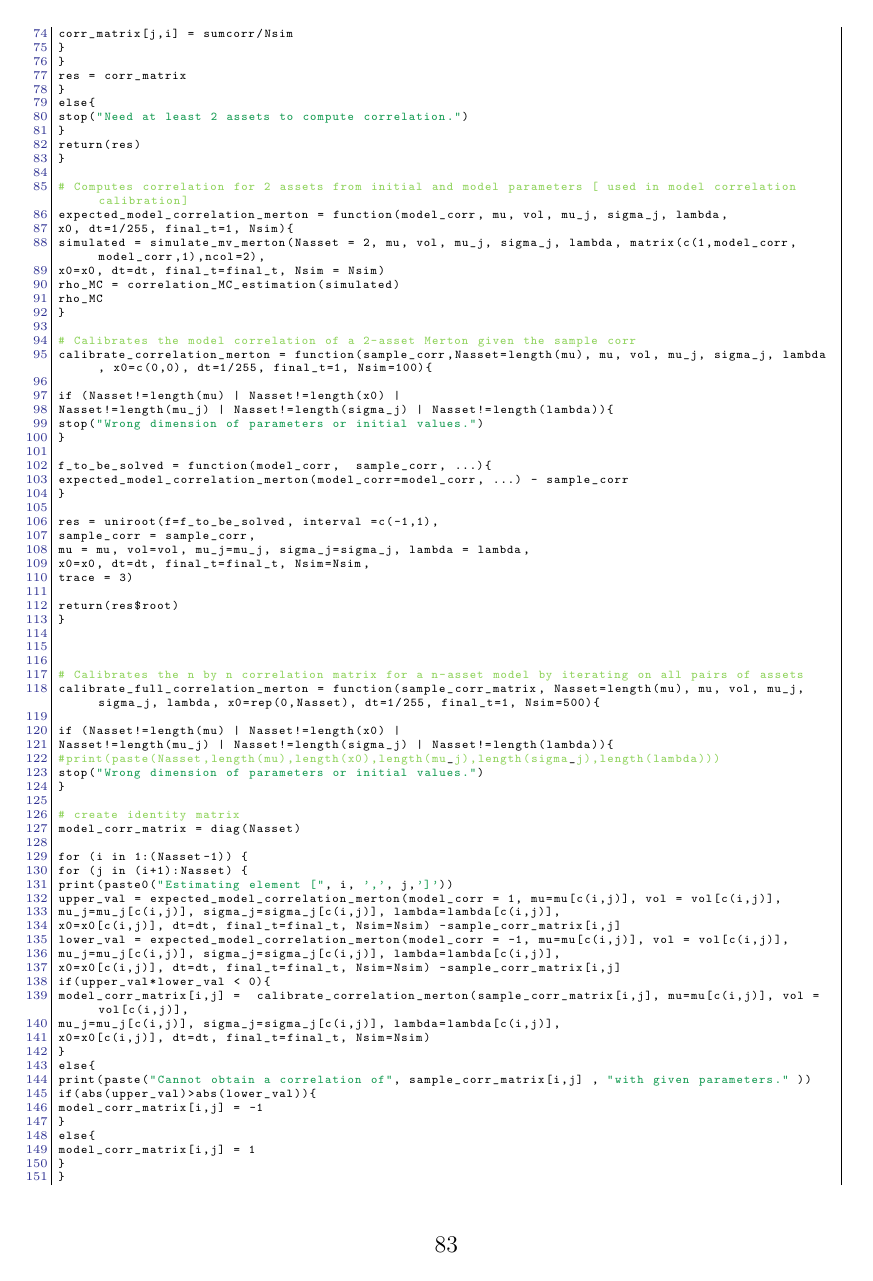
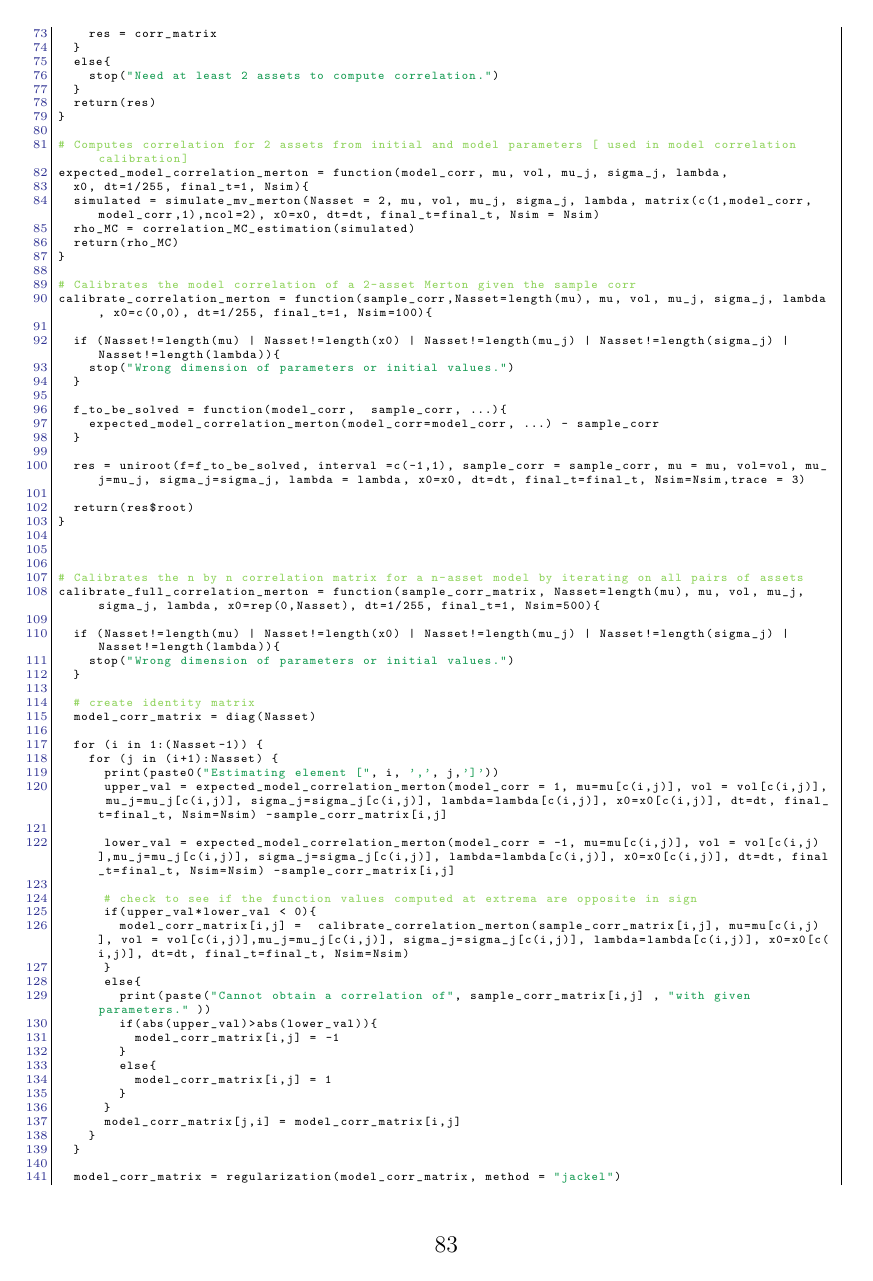
Before and after one commit to SamueleVianello/MasterThesis, a LaTeX thesis (Latex/thesis-master/main.tex, which reads Latex/thesis-master/Appendix/Appendix_code.tex): page 90 of 93. The pictures show the PDF file Latex/thesis-master/main.pdf that the author committed with the source.

Commit message:
Corrected typos

```diff
--- a/Latex/thesis-master/Appendix/Appendix_code.tex
+++ b/Latex/thesis-master/Appendix/Appendix_code.tex
@@ -416,9 +415,7 @@ CorrMatrix = cov2cor(CovMatrix)
 		vol = sqrt(diag(CovMatrix))
 	}
 
-if (Nasset!=length(mu) | Nasset!=length(x0) |
-Nasset!=length(mu_j) | Nasset!=length(sigma_j) | Nasset!=length(lambda)){
-#print(paste(Nasset,length(mu),length(x0),length(mu_j),length(sigma_j),length(lambda)))
+	if (Nasset!=length(mu) | Nasset!=length(x0) | Nasset!=length(mu_j) | Nasset!=length(sigma_j) | Nasset!=length(lambda)){
 		stop("Wrong dimension of parameters or initial values.")
 	}
 
@@ -484,17 +479,15 @@ return(res)
 # Computes correlation for 2 assets from initial and model parameters [ used in model correlation calibration]
 expected_model_correlation_merton = function(model_corr, mu, vol, mu_j, sigma_j, lambda,
 	x0, dt=1/255, final_t=1, Nsim){
-simulated = simulate_mv_merton(Nasset = 2, mu, vol, mu_j, sigma_j, lambda, matrix(c(1,model_corr, model_corr,1),ncol=2),
-x0=x0, dt=dt, final_t=final_t, Nsim = Nsim)
+	simulated = simulate_mv_merton(Nasset = 2, mu, vol, mu_j, sigma_j, lambda, matrix(c(1,model_corr, model_corr,1),ncol=2), x0=x0, dt=dt, final_t=final_t, Nsim = Nsim)
 	rho_MC = correlation_MC_estimation(simulated)
-rho_MC
+	return(rho_MC)
 }
 
 # Calibrates the model correlation of a 2-asset Merton given the sample corr
 calibrate_correlation_merton = function(sample_corr,Nasset=length(mu), mu, vol, mu_j, sigma_j, lambda, x0=c(0,0), dt=1/255, final_t=1, Nsim=100){
 
-if (Nasset!=length(mu) | Nasset!=length(x0) |
-Nasset!=length(mu_j) | Nasset!=length(sigma_j) | Nasset!=length(lambda)){
+	if (Nasset!=length(mu) | Nasset!=length(x0) | Nasset!=length(mu_j) | Nasset!=length(sigma_j) | Nasset!=length(lambda)){
 		stop("Wrong dimension of parameters or initial values.")
 	}
 
@@ -516,9 +505,7 @@ return(res$root)
 # Calibrates the n by n correlation matrix for a n-asset model by iterating on all pairs of assets
 calibrate_full_correlation_merton = function(sample_corr_matrix, Nasset=length(mu), mu, vol, mu_j, sigma_j, lambda, x0=rep(0,Nasset), dt=1/255, final_t=1, Nsim=500){
 
-if (Nasset!=length(mu) | Nasset!=length(x0) |
-Nasset!=length(mu_j) | Nasset!=length(sigma_j) | Nasset!=length(lambda)){
-#print(paste(Nasset,length(mu),length(x0),length(mu_j),length(sigma_j),length(lambda)))
+	if (Nasset!=length(mu) | Nasset!=length(x0) | Nasset!=length(mu_j) | Nasset!=length(sigma_j) | Nasset!=length(lambda)){
 		stop("Wrong dimension of parameters or initial values.")
 	}
 
@@ -528,16 +515,13 @@ model_corr_matrix = diag(Nasset)
 	for (i in 1:(Nasset-1)) {
 		for (j in (i+1):Nasset) {
 			print(paste0("Estimating element [", i, ',', j,']'))
-upper_val = expected_model_correlation_merton(model_corr = 1, mu=mu[c(i,j)], vol = vol[c(i,j)],
-mu_j=mu_j[c(i,j)], sigma_j=sigma_j[c(i,j)], lambda=lambda[c(i,j)],
-x0=x0[c(i,j)], dt=dt, final_t=final_t, Nsim=Nsim) -sample_corr_matrix[i,j]
-lower_val = expected_model_correlation_merton(model_corr = -1, mu=mu[c(i,j)], vol = vol[c(i,j)],
-mu_j=mu_j[c(i,j)], sigma_j=sigma_j[c(i,j)], lambda=lambda[c(i,j)],
-x0=x0[c(i,j)], dt=dt, final_t=final_t, Nsim=Nsim) -sample_corr_matrix[i,j]
+			upper_val = expected_model_correlation_merton(model_corr = 1, mu=mu[c(i,j)], vol = vol[c(i,j)], mu_j=mu_j[c(i,j)], sigma_j=sigma_j[c(i,j)], lambda=lambda[c(i,j)], x0=x0[c(i,j)], dt=dt, final_t=final_t, Nsim=Nsim) -sample_corr_matrix[i,j]
+
+			lower_val = expected_model_correlation_merton(model_corr = -1, mu=mu[c(i,j)], vol = vol[c(i,j)],mu_j=mu_j[c(i,j)], sigma_j=sigma_j[c(i,j)], lambda=lambda[c(i,j)], x0=x0[c(i,j)], dt=dt, final_t=final_t, Nsim=Nsim) -sample_corr_matrix[i,j]
+
+			# check to see if the function values computed at extrema are opposite in sign
 			if(upper_val*lower_val < 0){
-model_corr_matrix[i,j] =  calibrate_correlation_merton(sample_corr_matrix[i,j], mu=mu[c(i,j)], vol = vol[c(i,j)],
-mu_j=mu_j[c(i,j)], sigma_j=sigma_j[c(i,j)], lambda=lambda[c(i,j)],
-x0=x0[c(i,j)], dt=dt, final_t=final_t, Nsim=Nsim)
+				model_corr_matrix[i,j] =  calibrate_correlation_merton(sample_corr_matrix[i,j], mu=mu[c(i,j)], vol = vol[c(i,j)],mu_j=mu_j[c(i,j)], sigma_j=sigma_j[c(i,j)], lambda=lambda[c(i,j)], x0=x0[c(i,j)], dt=dt, final_t=final_t, Nsim=Nsim)
 			}
 			else{
 				print(paste("Cannot obtain a correlation of", sample_corr_matrix[i,j] , "with given parameters." ))
```
Also changed, not shown: Latex/thesis-master/Appendix/Appendix_hist.tex (+4 -3 lines), Latex/thesis-master/Chapters/Calibration.tex (+1 -1 lines), Latex/thesis-master/Chapters/Correlation_analysis.tex (+1 -1 lines), Latex/thesis-master/Chapters/Introduction.tex (+1 -1 lines), Latex/thesis-master/main.tex (+2 -2 lines), Latex/thesis-master/main.pdf, Latex/thesis-master/Appendix/Appendix_code.tex (14 more changed lines). Lines whose indentation alone changed are shown as unchanged.
